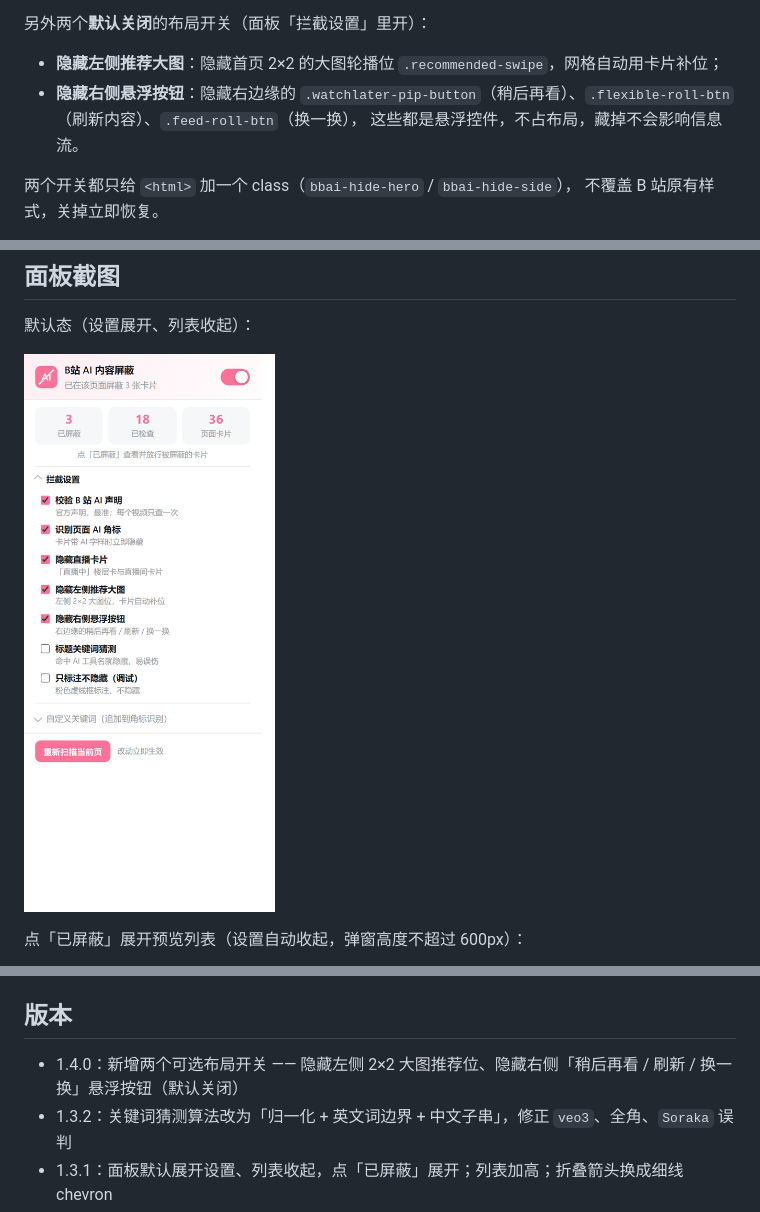
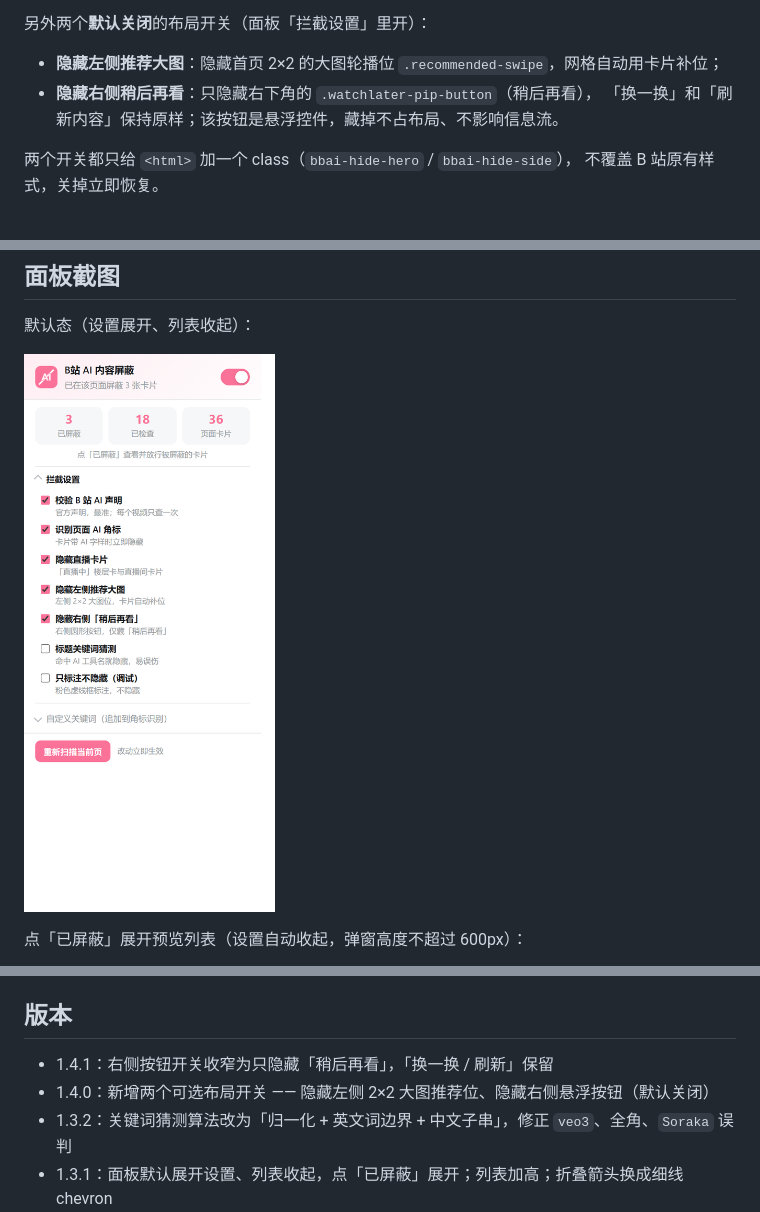
Before and after one commit to yJ2018/bilibili-ai-blocker, a Markdown page: README.md, 3 parts joined by grey strips. Drawn GitHub-style; pictures changed too: docs/popup.png.

Commit message:
fix: 右侧按钮开关收窄为只隐藏「稍后再看」，「换一换 / 刷新」保留

```diff
--- a/README.md
+++ b/README.md
@@ -182,8 +182,8 @@ for (const kw of GUESS_KEYWORDS) {
 另外两个**默认关闭**的布局开关（面板「拦截设置」里开）：
 
 - **隐藏左侧推荐大图**：隐藏首页 2×2 的大图轮播位 `.recommended-swipe`，网格自动用卡片补位；
-- **隐藏右侧悬浮按钮**：隐藏右边缘的 `.watchlater-pip-button`（稍后再看）、`.flexible-roll-btn`（刷新内容）、`.feed-roll-btn`（换一换），
-  这些都是悬浮控件，不占布局，藏掉不会影响信息流。
+- **隐藏右侧稍后再看**：只隐藏右下角的 `.watchlater-pip-button`（稍后再看），
+  「换一换」和「刷新内容」保持原样；该按钮是悬浮控件，藏掉不占布局、不影响信息流。
 
 两个开关都只给 `<html>` 加一个 class（`bbai-hide-hero` / `bbai-hide-side`），
 不覆盖 B 站原有样式，关掉立即恢复。
@@ -275,7 +275,8 @@ bilibili-ai-blocker/
 
 ## 版本
 
-- 1.4.0：新增两个可选布局开关 —— 隐藏左侧 2×2 大图推荐位、隐藏右侧「稍后再看 / 刷新 / 换一换」悬浮按钮（默认关闭）
+- 1.4.1：右侧按钮开关收窄为只隐藏「稍后再看」，「换一换 / 刷新」保留
+- 1.4.0：新增两个可选布局开关 —— 隐藏左侧 2×2 大图推荐位、隐藏右侧悬浮按钮（默认关闭）
 - 1.3.2：关键词猜测算法改为「归一化 + 英文词边界 + 中文子串」，修正 `veo3`、全角、`Soraka` 误判
 - 1.3.1：面板默认展开设置、列表收起，点「已屏蔽」展开；列表加高；折叠箭头换成细线 chevron
 - 1.3.0：新增屏蔽预览、单条放行、按 UP 主放行、清空放行记录
```
Also changed, not shown: other parts of README.md (+1 -1 lines), 3 other files.
